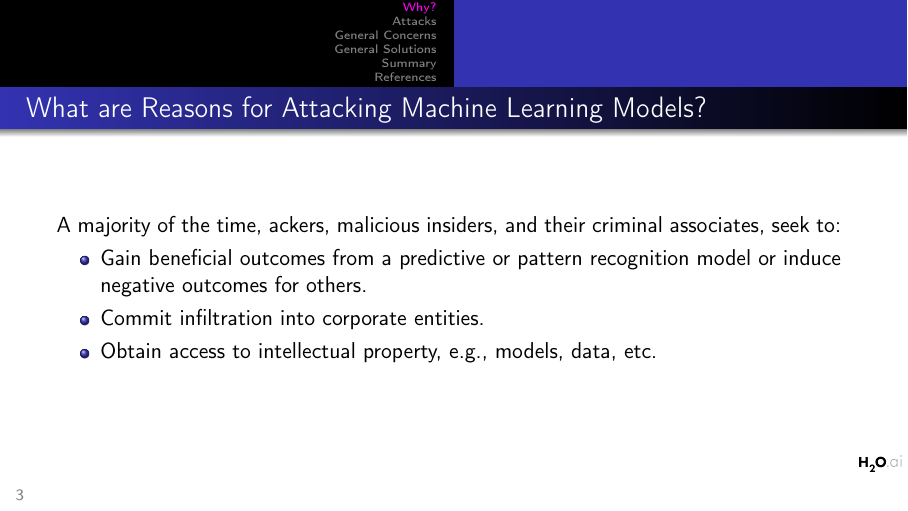
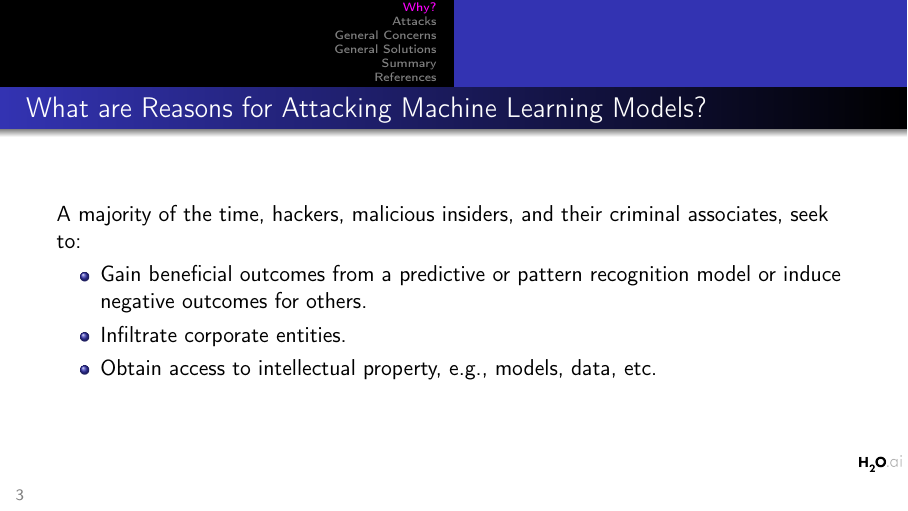
Before and after one commit to h2oai/ml-security-audits, LaTeX slides (secure_ml.tex): page 3 of 28. Compiled offline with pdfLaTeX.

Commit message:
Fix typo

```diff
--- a/secure_ml.tex
+++ b/secure_ml.tex
@@ -63,10 +63,10 @@
 	\begin{frame}
 
 		\frametitle{What are Reasons for Attacking Machine Learning Models?}
-A majority of the time, ackers, malicious insiders, and their criminal associates, seek to:
+A majority of the time, hackers, malicious insiders, and their criminal associates, seek to:
 			\begin{itemize}
 				\item Gain beneficial outcomes from a predictive or pattern recognition model or induce negative outcomes for others. %(loans, insurance policies, jobs, favorable criminal risk assessments, or others)
-				\item Commit infiltration into corporate entities.
+				\item Infiltrate corporate entities.
 				\item Obtain access to intellectual property, e.g., models, data, etc.
 			\end{itemize}
 		\end{frame}
```
Also changed, not shown: secure_ml.pdf.
